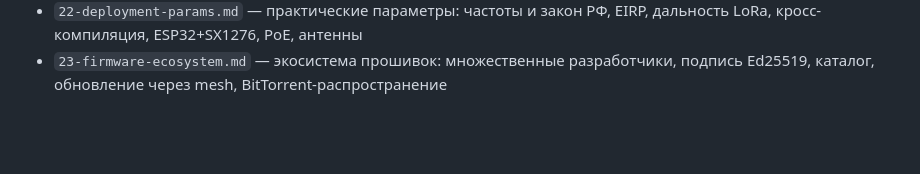
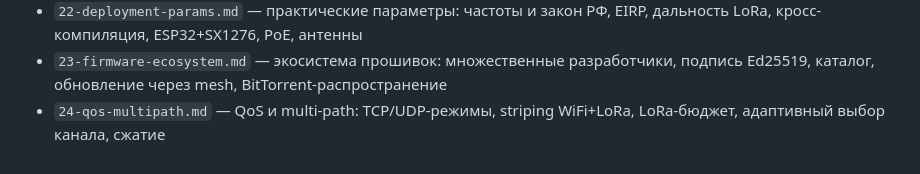
Before and after one commit to Maeluth/relaymeshnet, a Markdown page: 00-architecture-overview.md, the part around the change. Rendered like a GitHub page; blank space fills up the shorter version.

```diff
--- a/00-architecture-overview.md
+++ b/00-architecture-overview.md
@@ -74,3 +74,4 @@
 - `21-hardware-design.md` — продуктовый дизайн: три модели устройств (RelayStation, MeshNode, MeshStick), модульность, roadmap
 - `22-deployment-params.md` — практические параметры: частоты и закон РФ, EIRP, дальность LoRa, кросс-компиляция, ESP32+SX1276, PoE, антенны
 - `23-firmware-ecosystem.md` — экосистема прошивок: множественные разработчики, подпись Ed25519, каталог, обновление через mesh, BitTorrent-распространение
+- `24-qos-multipath.md` — QoS и multi-path: TCP/UDP-режимы, striping WiFi+LoRa, LoRa-бюджет, адаптивный выбор канала, сжатие
```
Also changed, not shown: README.md (+3 -1 lines), modules/24-qos-multipath.md (added, +178 -0 lines).
